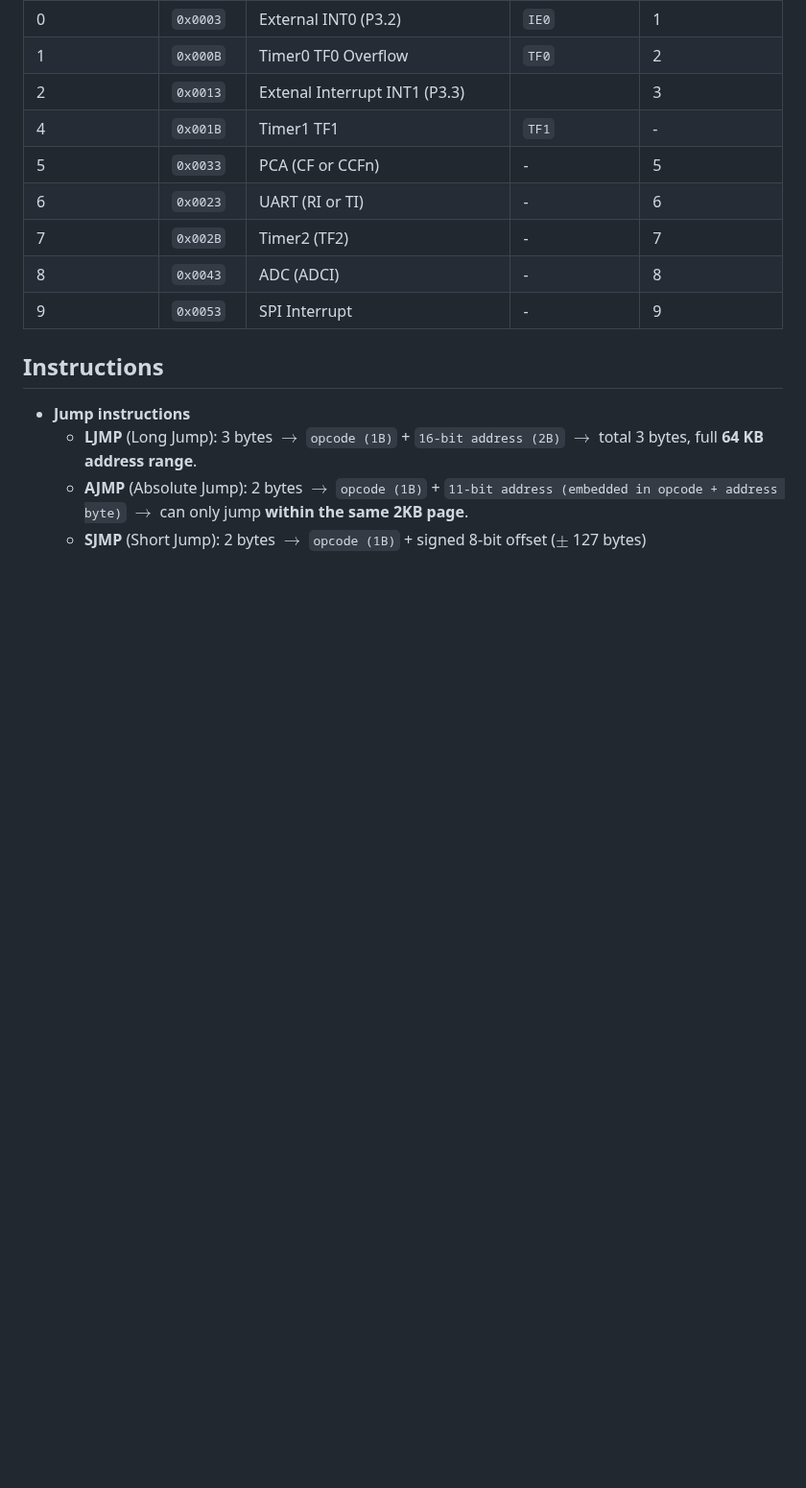
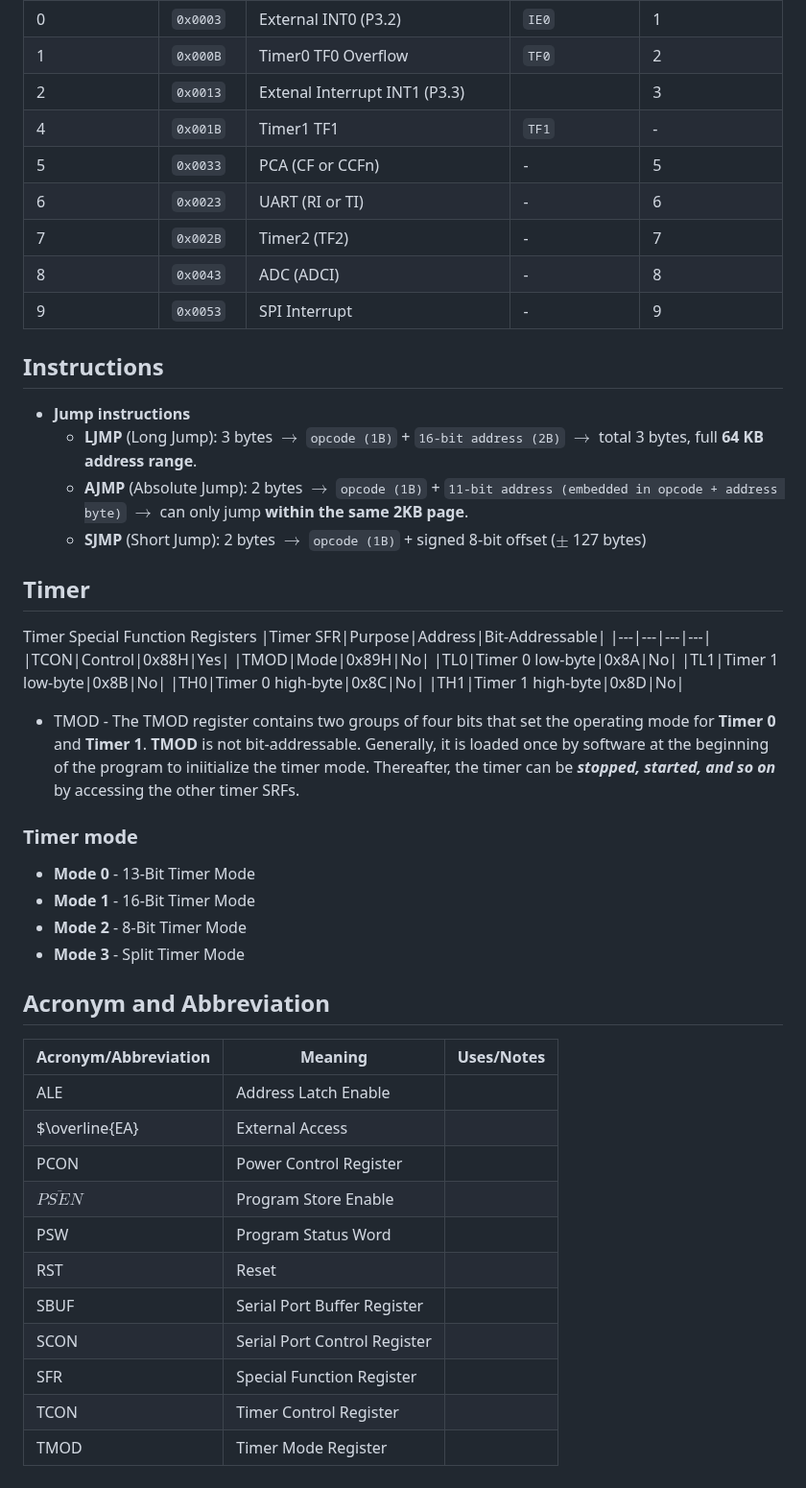
Before and after one commit to mrf2/knowledge-base, a Markdown page: devices/8051.md, the part around the change. Shown at 96% size. Rendered like a GitHub page; blank space fills up the shorter version.

```diff
--- a/devices/8051.md
+++ b/devices/8051.md
@@ -86,3 +86,38 @@ In operation, all the interrupt flags are latched into the interrupt control sys
    * **LJMP** (Long Jump): 3 bytes $\rightarrow$ `opcode (1B)` + `16-bit address (2B)` $\rightarrow$ total 3 bytes, full **64 KB address range**.
    * **AJMP** (Absolute Jump): 2 bytes $\rightarrow$ `opcode (1B)` + `11-bit address (embedded in opcode + address byte)` $\rightarrow$ can only jump **within the same 2KB page**.
    * **SJMP** (Short Jump): 2 bytes $\rightarrow$ `opcode (1B)` + signed 8-bit offset ($\pm$ 127 bytes)
+
+## Timer
+Timer Special Function Registers
+|Timer SFR|Purpose|Address|Bit-Addressable|
+|---|---|---|---|
+|TCON|Control|0x88H|Yes|
+|TMOD|Mode|0x89H|No|
+|TL0|Timer 0 low-byte|0x8A|No|
+|TL1|Timer 1 low-byte|0x8B|No|
+|TH0|Timer 0 high-byte|0x8C|No|
+|TH1|Timer 1 high-byte|0x8D|No|
+
+ * TMOD - The TMOD register contains two groups of four bits that set the operating mode for **Timer 0** and **Timer 1**. **TMOD** is not bit-addressable. Generally, it is loaded once by software at the beginning of the program to iniitialize the timer mode. Thereafter, the timer can be ***stopped, started, and so on*** by accessing the other timer SRFs.
+
+
+### Timer mode
+ * **Mode 0** - 13-Bit Timer Mode
+ * **Mode 1** - 16-Bit Timer Mode
+ * **Mode 2** - 8-Bit Timer Mode
+ * **Mode 3** - Split Timer Mode
+
+## Acronym and Abbreviation
+|Acronym/Abbreviation|Meaning|Uses/Notes|
+|---|---|---|
+|ALE|Address Latch Enable||
+|$\overline{EA}|External Access||
+|PCON|Power Control Register||
+|$\overline{PSEN}$|Program Store Enable||
+|PSW|Program Status Word||
+|RST|Reset||
+|SBUF|Serial Port Buffer Register||
+|SCON|Serial Port Control Register||
+|SFR|Special Function Register||
+|TCON|Timer Control Register||
+|TMOD|Timer Mode Register||
```
Also changed, not shown: devices/8255ppi.md (added, +1 -0 lines).
